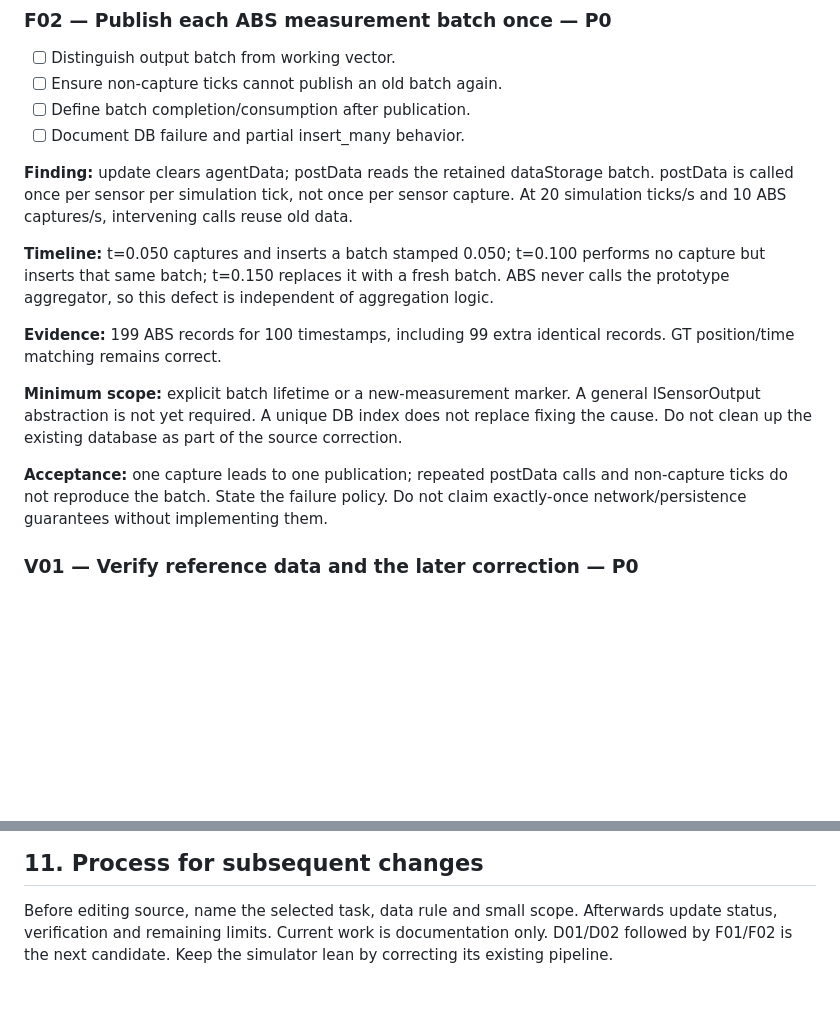
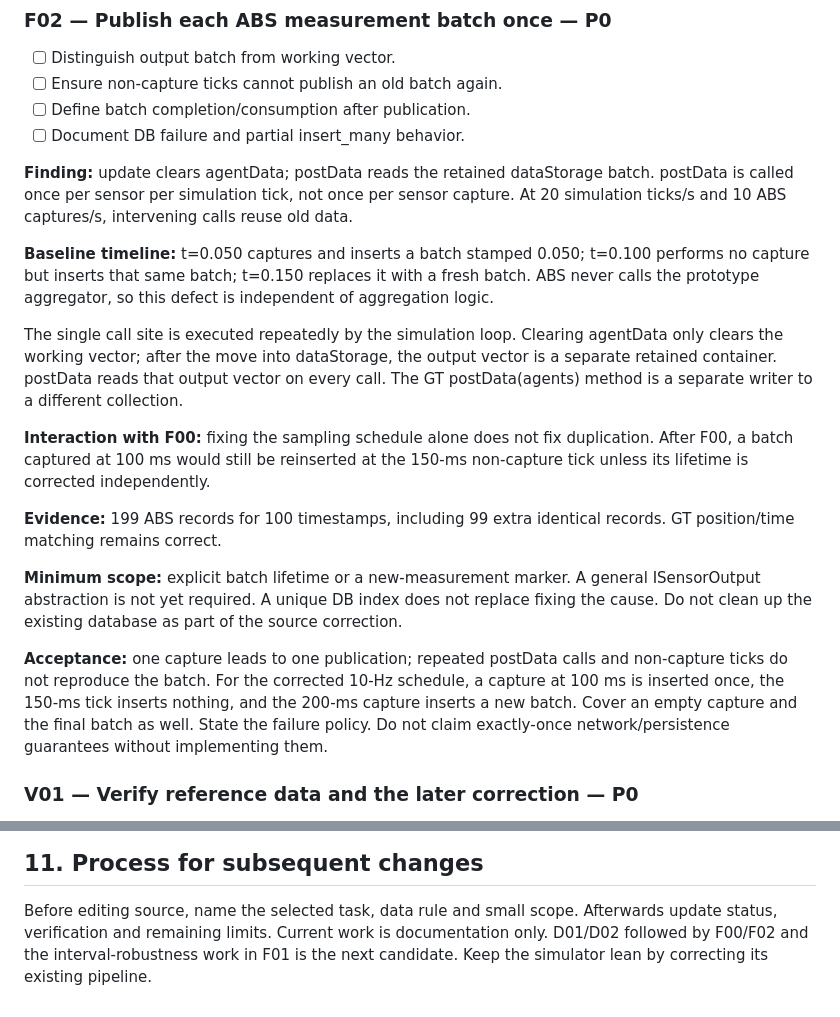
Before and after one commit to demuma/UMP-Simulator, a Markdown page: TO-DO.md, 2 parts joined by grey strips. GitHub-like rendering; blank space fills up the shorter version.

```diff
--- a/TO-DO.md
+++ b/TO-DO.md
@@ -140,9 +178,18 @@ not a binding architecture or active feature.
 postData is called once per sensor per simulation tick, not once per sensor capture.
 At 20 simulation ticks/s and 10 ABS captures/s, intervening calls reuse old data.
 
-**Timeline:** t=0.050 captures and inserts a batch stamped 0.050; t=0.100 performs no
-capture but inserts that same batch; t=0.150 replaces it with a fresh batch. ABS never
+**Baseline timeline:** t=0.050 captures and inserts a batch stamped 0.050; t=0.100 performs
+no capture but inserts that same batch; t=0.150 replaces it with a fresh batch. ABS never
 calls the prototype aggregator, so this defect is independent of aggregation logic.
+
+The single call site is executed repeatedly by the simulation loop. Clearing agentData
+only clears the working vector; after the move into dataStorage, the output vector is a
+separate retained container. postData reads that output vector on every call. The GT
+postData(agents) method is a separate writer to a different collection.
+
+**Interaction with F00:** fixing the sampling schedule alone does not fix duplication.
+After F00, a batch captured at 100 ms would still be reinserted at the 150-ms non-capture
+tick unless its lifetime is corrected independently.
 
 **Evidence:** 199 ABS records for 100 timestamps, including 99 extra identical records.
 GT position/time matching remains correct.
@@ -152,7 +199,9 @@ ISensorOutput abstraction is not yet required. A unique DB index does not replac
 the cause. Do not clean up the existing database as part of the source correction.
 
 **Acceptance:** one capture leads to one publication; repeated postData calls and non-capture
-ticks do not reproduce the batch. State the failure policy. Do not claim exactly-once
+ticks do not reproduce the batch. For the corrected 10-Hz schedule, a capture at 100 ms
+is inserted once, the 150-ms tick inserts nothing, and the 200-ms capture inserts a new batch.
+Cover an empty capture and the final batch as well. State the failure policy. Do not claim exactly-once
 network/persistence guarantees without implementing them.
 
 ### V01 — Verify reference data and the later correction — P0
@@ -351,4 +400,4 @@ explicit resolution or rejection.
 
 Before editing source, name the selected task, data rule and small scope. Afterwards update
 status, verification and remaining limits. Current work is documentation only. D01/D02 followed
-by F01/F02 is the next candidate. Keep the simulator lean by correcting its existing pipeline.
+by F00/F02 and the interval-robustness work in F01 is the next candidate. Keep the simulator lean by correcting its existing pipeline.
```
Also changed, not shown: other parts of TO-DO.md (+42 -4 lines).
